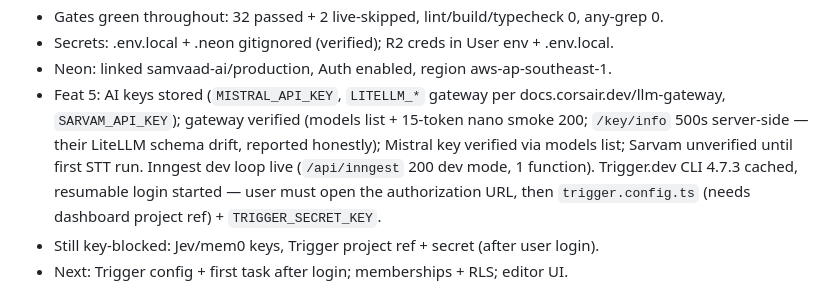
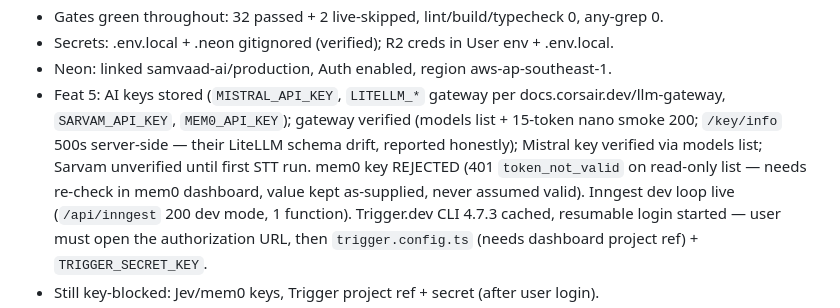
Before and after one commit to AniXDex/samvad-ai, a Markdown page: MEMORY.md, the part around the change. Drawn GitHub-style.

Commit message:
chore(keys): store mem0 key, record 401 verification result

```diff
--- a/MEMORY.md
+++ b/MEMORY.md
@@ -42,10 +42,12 @@ wrangler R2-admin needs an account token (the R2-scoped cfat token is S3-only).
 - Secrets: .env.local + .neon gitignored (verified); R2 creds in User env + .env.local.
 - Neon: linked samvaad-ai/production, Auth enabled, region aws-ap-southeast-1.
 - Feat 5: AI keys stored (`MISTRAL_API_KEY`, `LITELLM_*` gateway per
-  docs.corsair.dev/llm-gateway, `SARVAM_API_KEY`); gateway verified
+  docs.corsair.dev/llm-gateway, `SARVAM_API_KEY`, `MEM0_API_KEY`); gateway verified
   (models list + 15-token nano smoke 200; `/key/info` 500s server-side —
   their LiteLLM schema drift, reported honestly); Mistral key verified via
-  models list; Sarvam unverified until first STT run. Inngest dev loop live
+  models list; Sarvam unverified until first STT run. mem0 key REJECTED
+  (401 `token_not_valid` on read-only list — needs re-check in mem0
+  dashboard, value kept as-supplied, never assumed valid). Inngest dev loop live
   (`/api/inngest` 200 dev mode, 1 function). Trigger.dev CLI 4.7.3 cached,
   resumable login started — user must open the authorization URL, then
   `trigger.config.ts` (needs dashboard project ref) + `TRIGGER_SECRET_KEY`.
```
